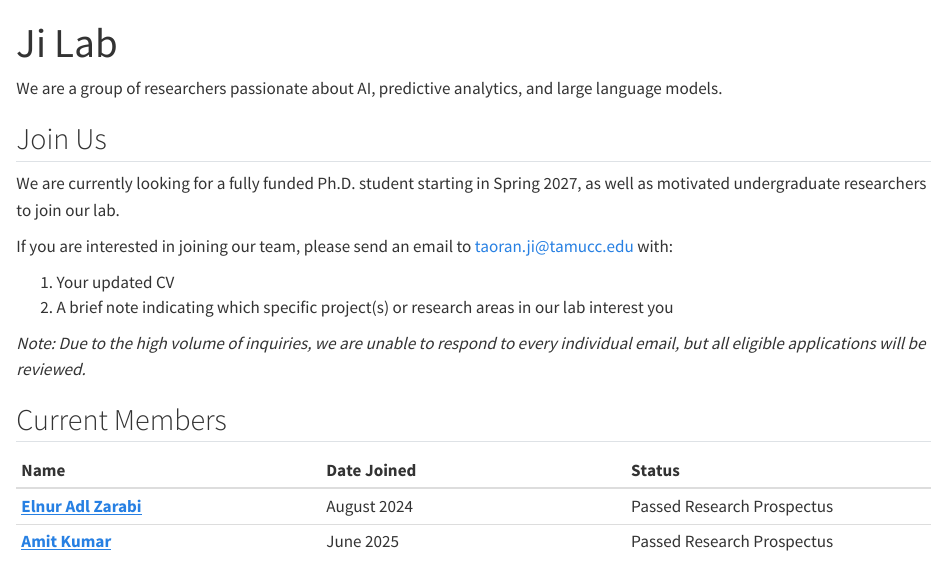
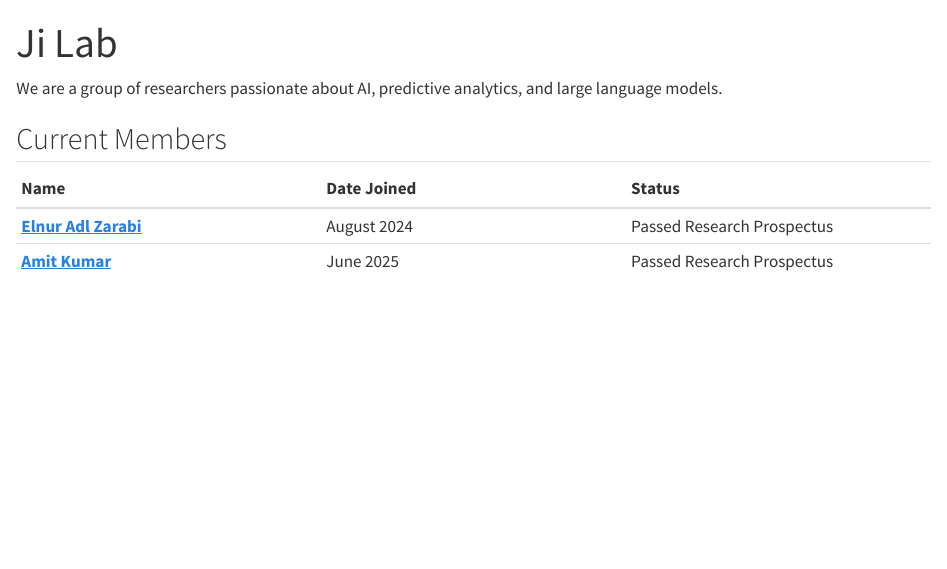
Before and after one commit to TaoranJ/TaoranJ.github.io, a Quarto document (team.qmd): the page in a window 1100 px wide, from its top. Rendered offline with R 4.5, knitr and Pandoc in place of Quarto, with nearby package versions.

Commit message:
update website

```diff
--- a/team.qmd
+++ b/team.qmd
@@ -3,16 +3,6 @@ title: "Ji Lab"
 ---
 
 We are a group of researchers passionate about AI, predictive analytics, and large language models.
-
-## Join Us
-We are currently looking for a fully funded Ph.D. student starting in Spring 2027, as well as motivated undergraduate researchers to join our lab.
-
-If you are interested in joining our team, please send an email to taoran.ji@tamucc.edu with:
-
-1. Your updated CV
-2. A brief note indicating which specific project(s) or research areas in our lab interest you
-
-*Note: Due to the high volume of inquiries, we are unable to respond to every individual email, but all eligible applications will be reviewed.*
 
 ## Current Members
 
```
Also changed, not shown: index.qmd (+1 -1 lines).
